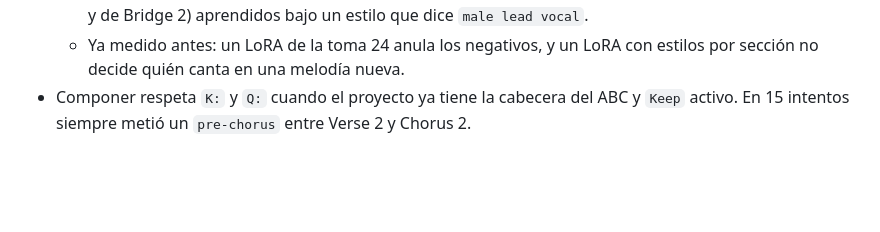
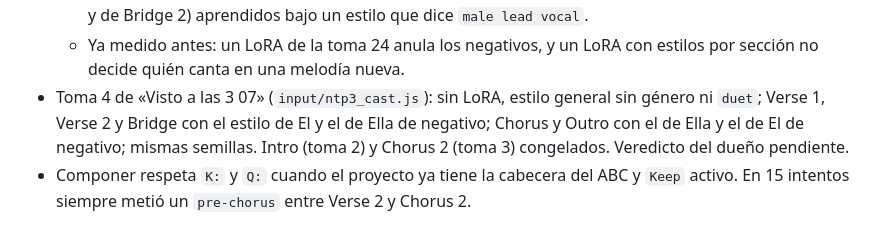
Before and after one commit to H4Z33/ComfyUI-HZ3-YuE2, a Markdown page: EXPERIENCIAS_YUE2.md, the part around the change. GitHub-like rendering; blank space fills up the shorter version.

Commit message:
Docs: casting pilot (take 4) of the new NTP song, no LoRA, per-section singer with the opposite voice as negative

```diff
--- a/EXPERIENCIAS_YUE2.md
+++ b/EXPERIENCIAS_YUE2.md
@@ -170,6 +170,9 @@ Lo medido y lo que el dueño corrigió, para no repetir errores. Fecha y fuente
     Bridge 2) aprendidos bajo un estilo que dice `male lead vocal`.
   - Ya medido antes: un LoRA de la toma 24 anula los negativos, y un LoRA con estilos por sección no decide quién
     canta en una melodía nueva.
+- Toma 4 de «Visto a las 3 07» (`input/ntp3_cast.js`): sin LoRA, estilo general sin género ni `duet`; Verse 1, Verse 2
+  y Bridge con el estilo de El y el de Ella de negativo; Chorus y Outro con el de Ella y el de El de negativo; mismas
+  semillas. Intro (toma 2) y Chorus 2 (toma 3) congelados. Veredicto del dueño pendiente.
 - Componer respeta `K:` y `Q:` cuando el proyecto ya tiene la cabecera del ABC y `Keep` activo. En 15 intentos siempre
   metió un `pre-chorus` entre Verse 2 y Chorus 2.
 
```
